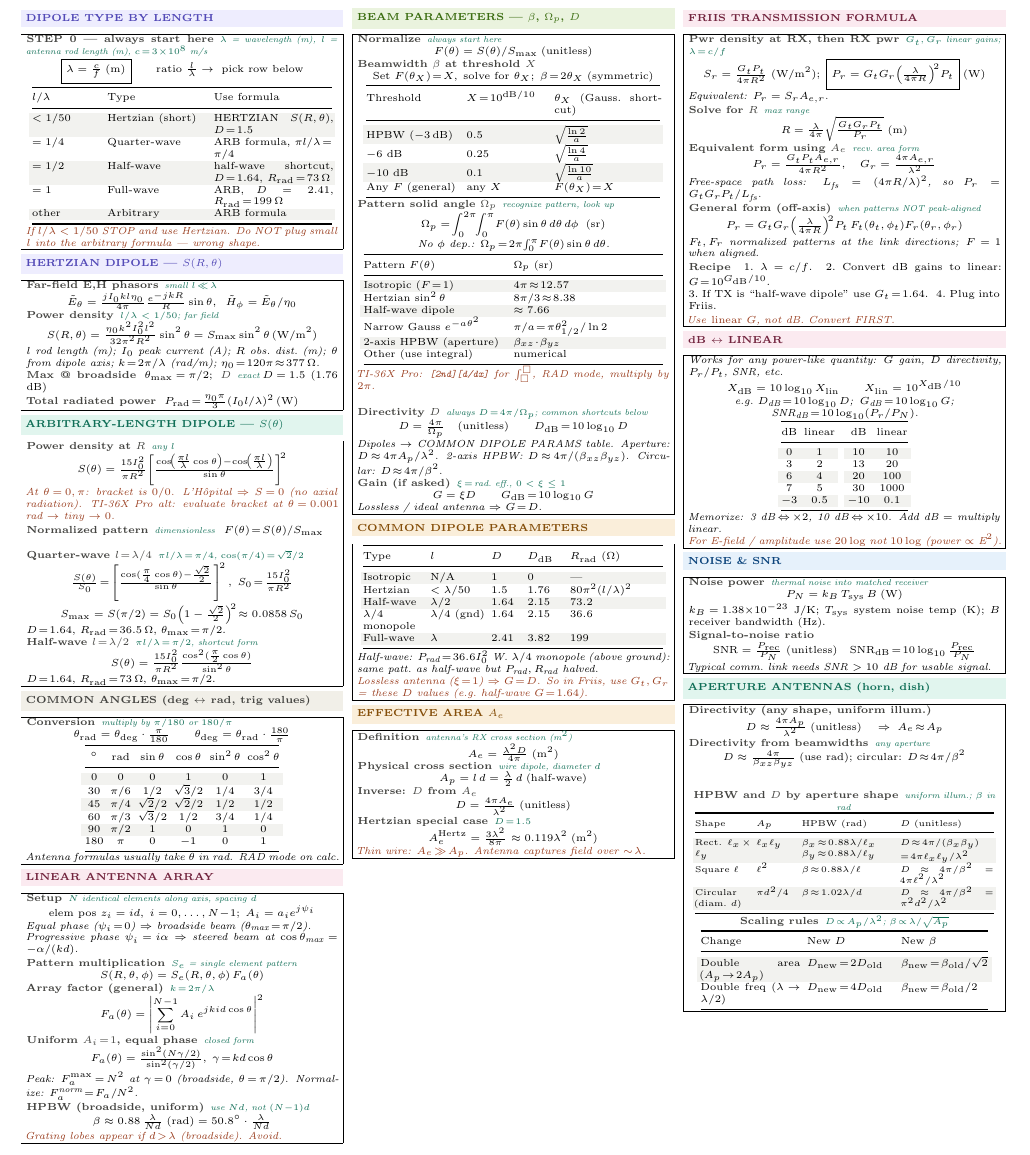
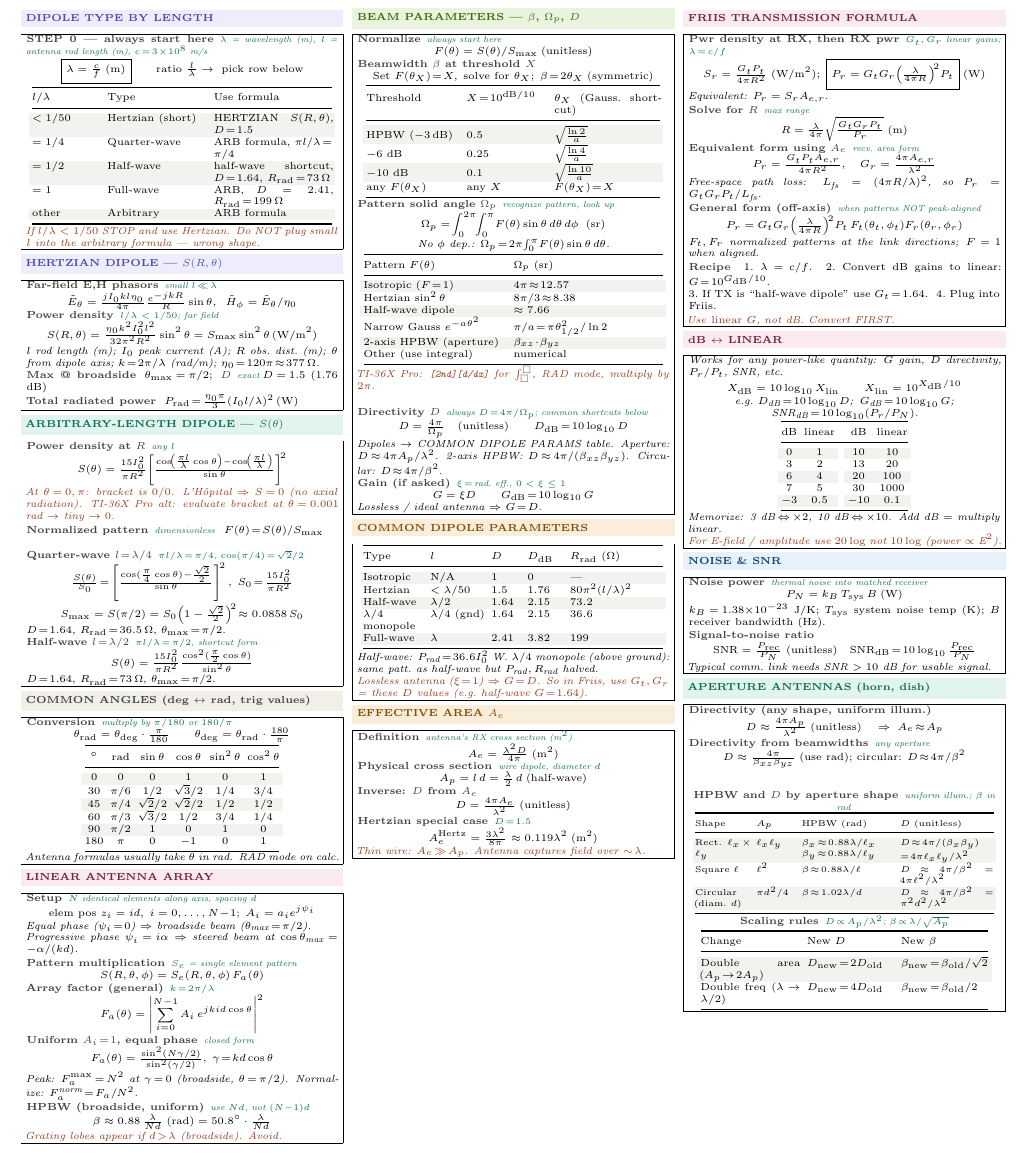
Before and after one commit to BaoPSU/ECE332-EMAG-II-Portland-State-University, a LaTeX document (Notes/Cheatsheets/Final/src/ECE332_HW4_cheatsheet.tex): part of the page, cut so that both start at the same text. Compiled offline with pdfLaTeX.

Commit message:
Beamwidth table: use any F(theta_X) for consistency

```diff
--- a/Notes/Cheatsheets/Final/src/ECE332_HW4_cheatsheet.tex
+++ b/Notes/Cheatsheets/Final/src/ECE332_HW4_cheatsheet.tex
@@ -153,7 +153,7 @@ Threshold & $X\!=\!10^{\text{dB}/10}$ & $\theta_X$ (Gauss.\ shortcut)\\
 \rowcolor{rowB}HPBW ($-3$\,dB) & $0.5$ & $\sqrt{\tfrac{\ln 2}{a}}$\\
 $-6$ dB & $0.25$ & $\sqrt{\tfrac{\ln 4}{a}}$\\
 \rowcolor{rowB}$-10$ dB & $0.1$ & $\sqrt{\tfrac{\ln 10}{a}}$\\
-Any $F$ (general) & any $X$ & $F(\theta_X)\!=\!X$\\
+any $F(\theta_X)$ & any $X$ & $F(\theta_X)\!=\!X$\\
 \bottomrule
 \end{tabular}}}\par}
 
```
